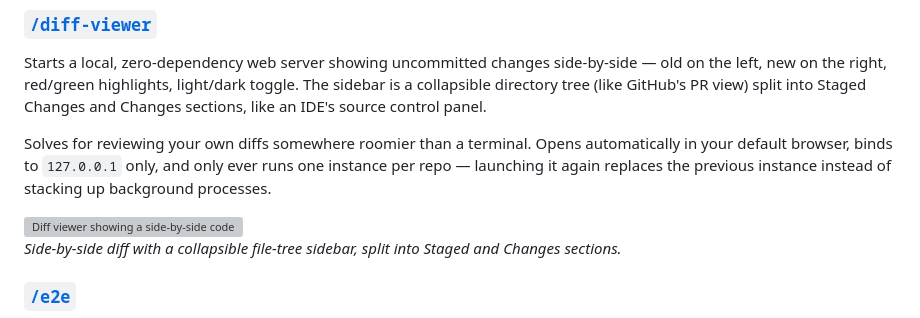
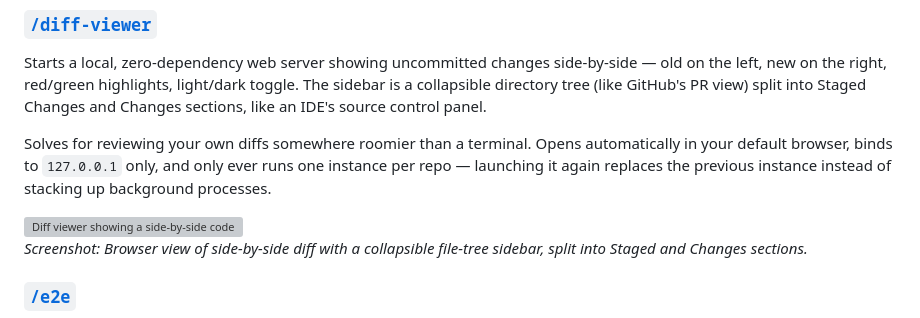
Before and after one commit to Kyle-Zhou/my-skills, a Markdown page: README.md, the part around the change. GitHub-like rendering; grey boxes are pictures that could not be loaded.

```diff
--- a/README.md
+++ b/README.md
@@ -41,7 +41,7 @@ Solves for reviewing your own diffs somewhere roomier than a terminal. Opens aut
   <img alt="Diff viewer showing a side-by-side code diff with a collapsible file tree sidebar" src="skills/diff-viewer/media/screenshot.png">
 </picture>
 
-*Side-by-side diff with a collapsible file-tree sidebar, split into Staged and Changes sections.*
+*Screenshot: Browser view of side-by-side diff with a collapsible file-tree sidebar, split into Staged and Changes sections.*
 
 ### [`/e2e`](skills/e2e/SKILL.md)
 
```
